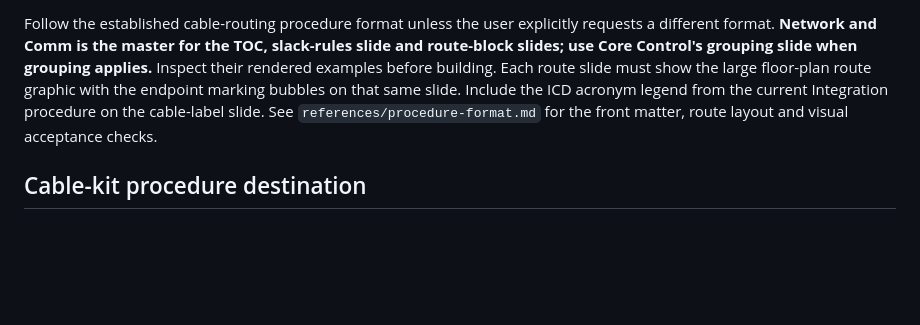
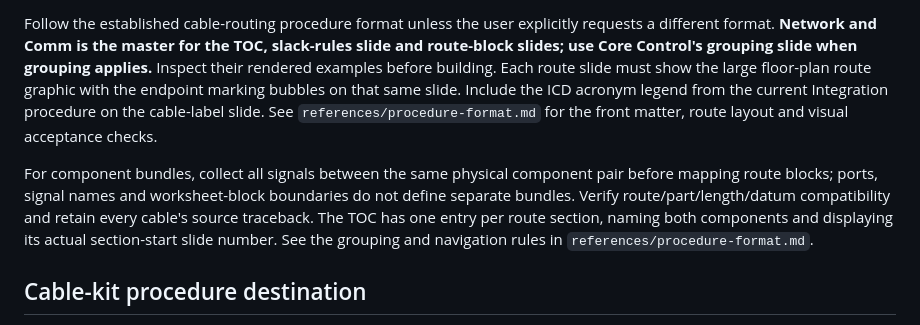
Before and after one commit to kjsoland/codex-skills, a Markdown page: skills/sol-cable-routing/SKILL.md, the part around the change. Drawn GitHub-style; blank space fills up the shorter version.

Commit message:
Group routing cables by component pair and index section starts

```diff
--- a/skills/sol-cable-routing/SKILL.md
+++ b/skills/sol-cable-routing/SKILL.md
@@ -16,6 +16,8 @@ Read the relevant reference before making changes:
 - `references/procedure-format.md` before creating or reformatting a cable-kit procedure.
 
 Follow the established cable-routing procedure format unless the user explicitly requests a different format. **Network and Comm is the master for the TOC, slack-rules slide and route-block slides; use Core Control's grouping slide when grouping applies.** Inspect their rendered examples before building. Each route slide must show the large floor-plan route graphic with the endpoint marking bubbles on that same slide. Include the ICD acronym legend from the current Integration procedure on the cable-label slide. See `references/procedure-format.md` for the front matter, route layout and visual acceptance checks.
+
+For component bundles, collect all signals between the same physical component pair before mapping route blocks; ports, signal names and worksheet-block boundaries do not define separate bundles. Verify route/part/length/datum compatibility and retain every cable's source traceback. The TOC has one entry per route section, naming both components and displaying its actual section-start slide number. See the grouping and navigation rules in `references/procedure-format.md`.
 
 ## Cable-kit procedure destination
 
```
Also changed, not shown: 1 other file.
